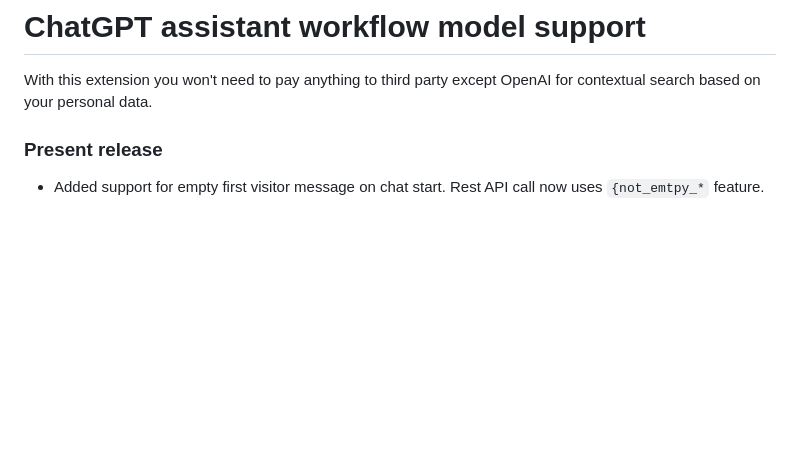
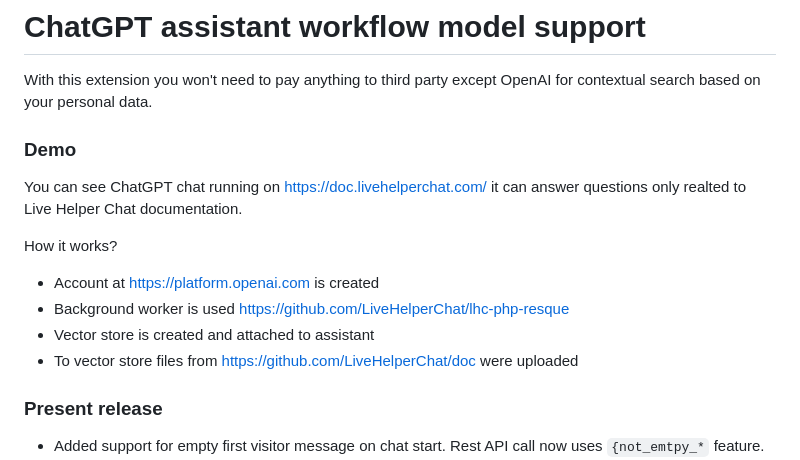
Before and after one commit to LiveHelperChat/chatGPT, a Markdown page: README.md, the part around the change. GitHub-like rendering; blank space fills up the shorter version.

```diff
--- a/README.md
+++ b/README.md
@@ -2,6 +2,16 @@
 
 With this extension you won't need to pay anything to third party except OpenAI for contextual search based on your personal data.
 
+### Demo
+
+You can see ChatGPT chat running on https://doc.livehelperchat.com/ it can answer questions only realted to Live Helper Chat documentation.
+
+How it works?
+
+* Account at https://platform.openai.com is created
+* Background worker is used https://github.com/LiveHelperChat/lhc-php-resque
+* Vector store is created and attached to assistant
+* To vector store files from https://github.com/LiveHelperChat/doc were uploaded
 
 ### Present release
 
```
